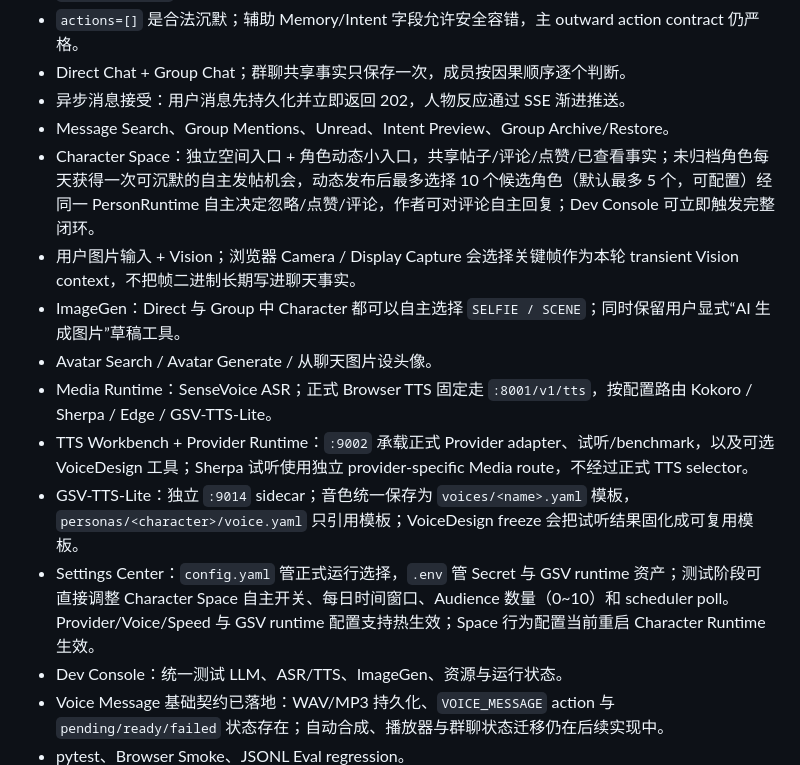
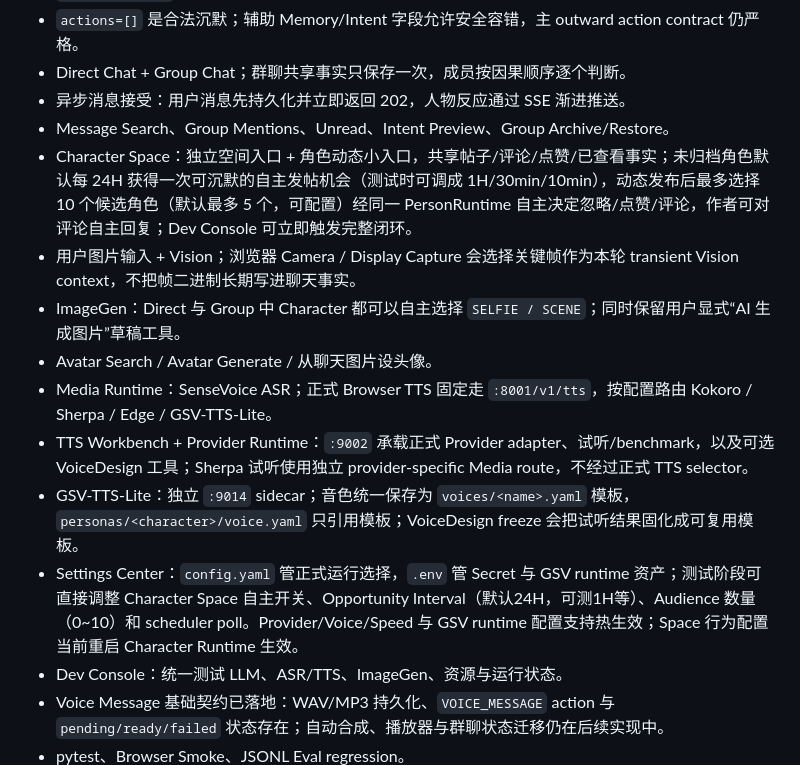
Before and after one commit to Initial-neko/character_memory, a Markdown page: README.md, the part around the change. Rendered like a GitHub page.

Commit message:
Update README for interval Space testing

```diff
--- a/README.md
+++ b/README.md
@@ -24,14 +24,14 @@
 - Direct Chat + Group Chat；群聊共享事实只保存一次，成员按因果顺序逐个判断。
 - 异步消息接受：用户消息先持久化并立即返回 202，人物反应通过 SSE 渐进推送。
 - Message Search、Group Mentions、Unread、Intent Preview、Group Archive/Restore。
-- Character Space：独立空间入口 + 角色动态小入口，共享帖子/评论/点赞/已查看事实；未归档角色每天获得一次可沉默的自主发帖机会，动态发布后最多选择 10 个候选角色（默认最多 5 个，可配置）经同一 PersonRuntime 自主决定忽略/点赞/评论，作者可对评论自主回复；Dev Console 可立即触发完整闭环。
+- Character Space：独立空间入口 + 角色动态小入口，共享帖子/评论/点赞/已查看事实；未归档角色默认每 24H 获得一次可沉默的自主发帖机会（测试时可调成 1H/30min/10min），动态发布后最多选择 10 个候选角色（默认最多 5 个，可配置）经同一 PersonRuntime 自主决定忽略/点赞/评论，作者可对评论自主回复；Dev Console 可立即触发完整闭环。
 - 用户图片输入 + Vision；浏览器 Camera / Display Capture 会选择关键帧作为本轮 transient Vision context，不把帧二进制长期写进聊天事实。
 - ImageGen：Direct 与 Group 中 Character 都可以自主选择 `SELFIE / SCENE`；同时保留用户显式“AI 生成图片”草稿工具。
 - Avatar Search / Avatar Generate / 从聊天图片设头像。
 - Media Runtime：SenseVoice ASR；正式 Browser TTS 固定走 `:8001/v1/tts`，按配置路由 Kokoro / Sherpa / Edge / GSV-TTS-Lite。
 - TTS Workbench + Provider Runtime：`:9002` 承载正式 Provider adapter、试听/benchmark，以及可选 VoiceDesign 工具；Sherpa 试听使用独立 provider-specific Media route，不经过正式 TTS selector。
 - GSV-TTS-Lite：独立 `:9014` sidecar；音色统一保存为 `voices/<name>.yaml` 模板，`personas/<character>/voice.yaml` 只引用模板；VoiceDesign freeze 会把试听结果固化成可复用模板。
-- Settings Center：`config.yaml` 管正式运行选择，`.env` 管 Secret 与 GSV runtime 资产；测试阶段可直接调整 Character Space 自主开关、每日时间窗口、Audience 数量（0~10）和 scheduler poll。Provider/Voice/Speed 与 GSV runtime 配置支持热生效；Space 行为配置当前重启 Character Runtime 生效。
+- Settings Center：`config.yaml` 管正式运行选择，`.env` 管 Secret 与 GSV runtime 资产；测试阶段可直接调整 Character Space 自主开关、Opportunity Interval（默认24H，可测1H等）、Audience 数量（0~10）和 scheduler poll。Provider/Voice/Speed 与 GSV runtime 配置支持热生效；Space 行为配置当前重启 Character Runtime 生效。
 - Dev Console：统一测试 LLM、ASR/TTS、ImageGen、资源与运行状态。
 - Voice Message 基础契约已落地：WAV/MP3 持久化、`VOICE_MESSAGE` action 与 `pending/ready/failed` 状态存在；自动合成、播放器与群聊状态迁移仍在后续实现中。
 - pytest、Browser Smoke、JSONL Eval regression。
```
